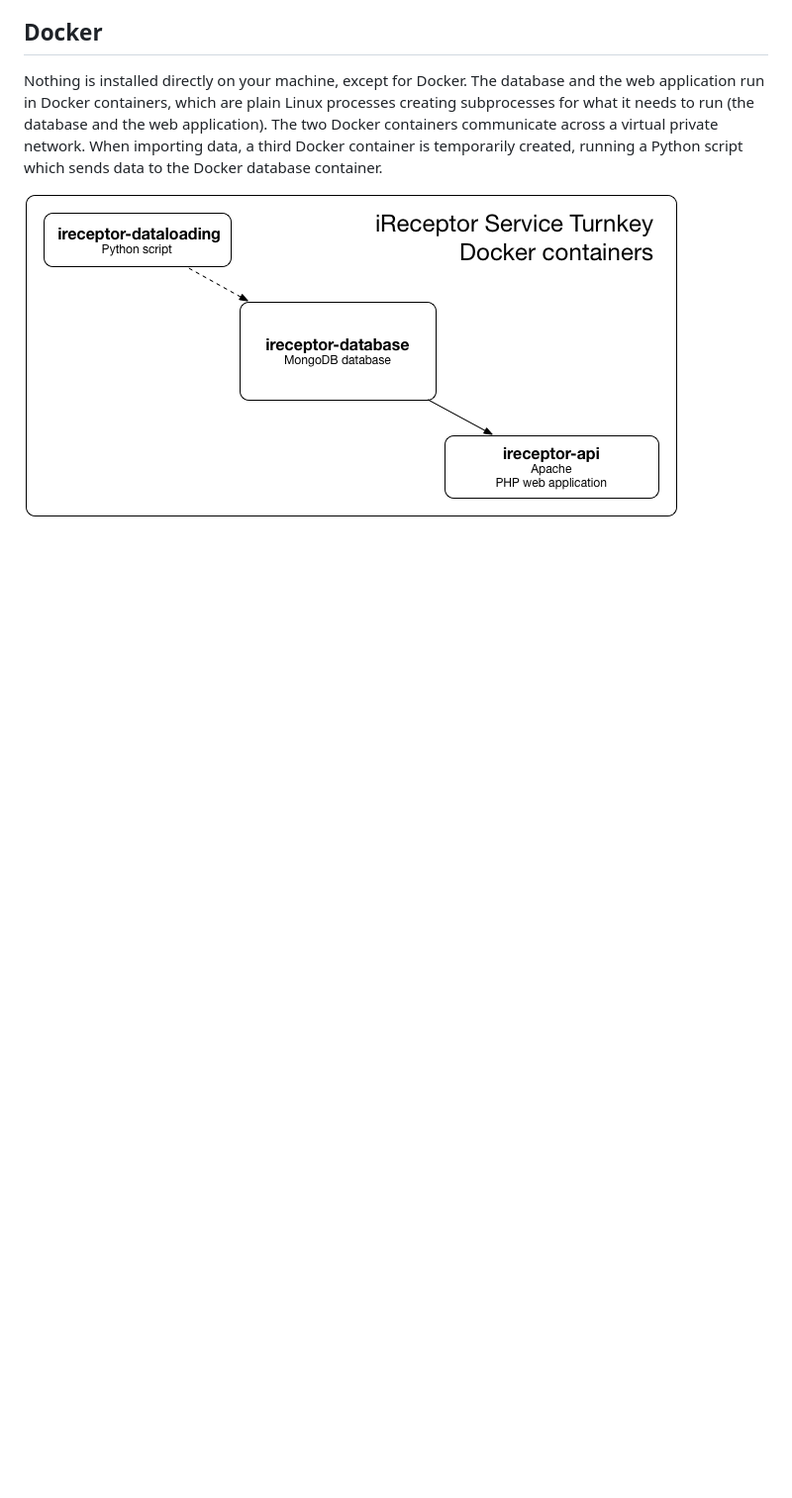
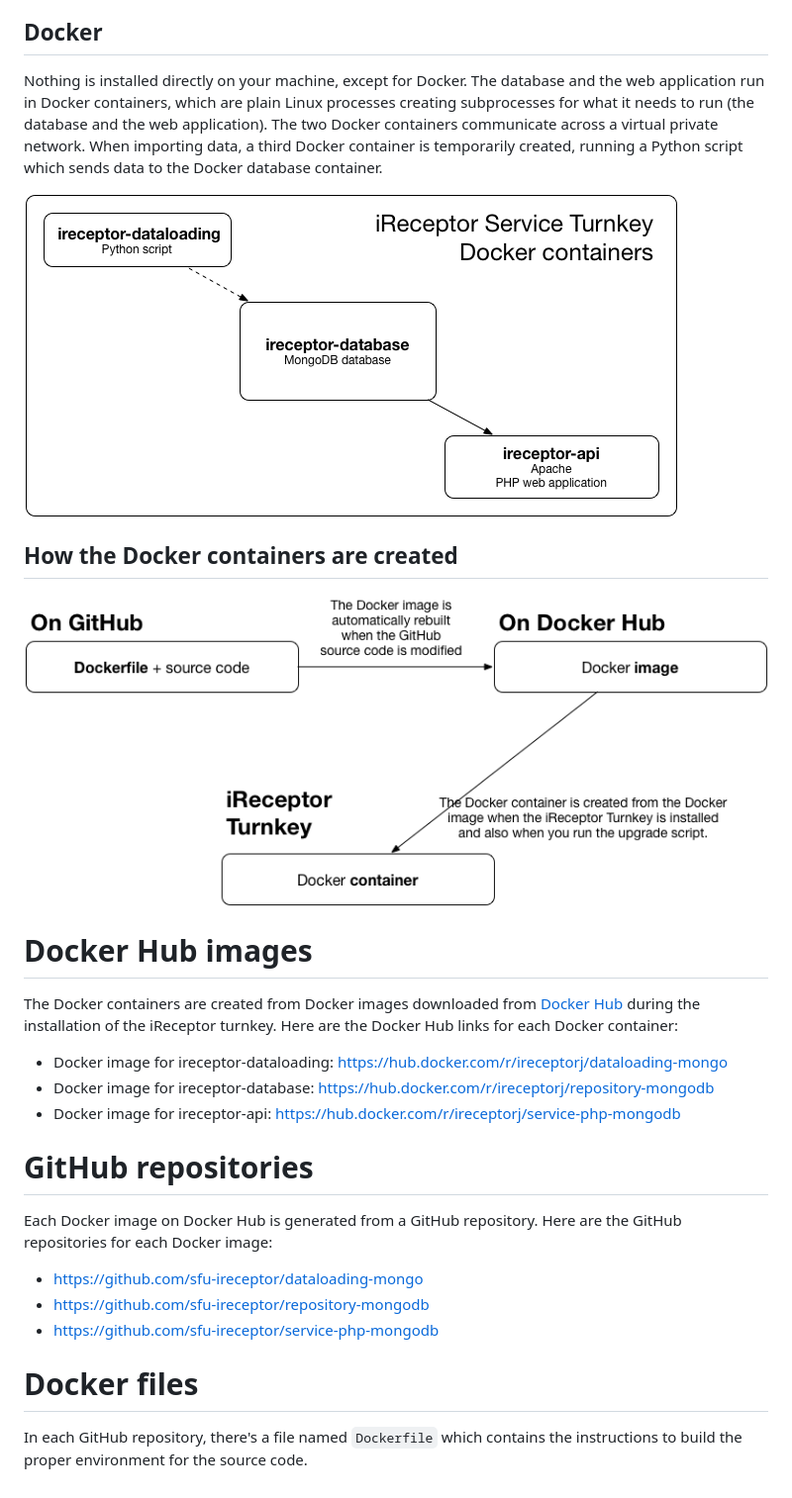
Before and after one commit to sfu-ireceptor/turnkey-service-php, a Markdown page: doc/how_it_works.md, the part around the change. Shown at 99% size. GitHub-like rendering; pictures changed too: doc/docker_container_genesis.png (added); blank space fills up the shorter version.

Commit message:
Add Docker container genesis image

```diff
--- a/doc/how_it_works.md
+++ b/doc/how_it_works.md
@@ -10,3 +10,23 @@
 Nothing is installed directly on your machine, except for Docker. The database and the web application run in Docker containers, which are plain Linux processes creating subprocesses for what it needs to run (the database and the web application). The two Docker containers communicate across a virtual private network. When importing data, a third Docker container is temporarily created, running a Python script which sends data to the Docker database container.
 
 ![iReceptor Service Turnkey Docker containers](docker_containers.png)
+
+## How the Docker containers are created
+
+![Docker container genesis](docker_container_genesis.png)
+
+# Docker Hub images
+The Docker containers are created from Docker images downloaded from [Docker Hub](https://hub.docker.com/) during the installation of the iReceptor turnkey. Here are the Docker Hub links for each Docker container:
+
+- Docker image for ireceptor-dataloading: https://hub.docker.com/r/ireceptorj/dataloading-mongo
+- Docker image for ireceptor-database: https://hub.docker.com/r/ireceptorj/repository-mongodb
+- Docker image for ireceptor-api: https://hub.docker.com/r/ireceptorj/service-php-mongodb
+
+# GitHub repositories
+Each Docker image on Docker Hub is generated from a GitHub repository. Here are the GitHub repositories for each Docker image:
+- https://github.com/sfu-ireceptor/dataloading-mongo
+- https://github.com/sfu-ireceptor/repository-mongodb
+- https://github.com/sfu-ireceptor/service-php-mongodb
+
+# Docker files
+In each GitHub repository, there's a file named `Dockerfile` which contains the instructions to build the proper environment for the source code.
```
